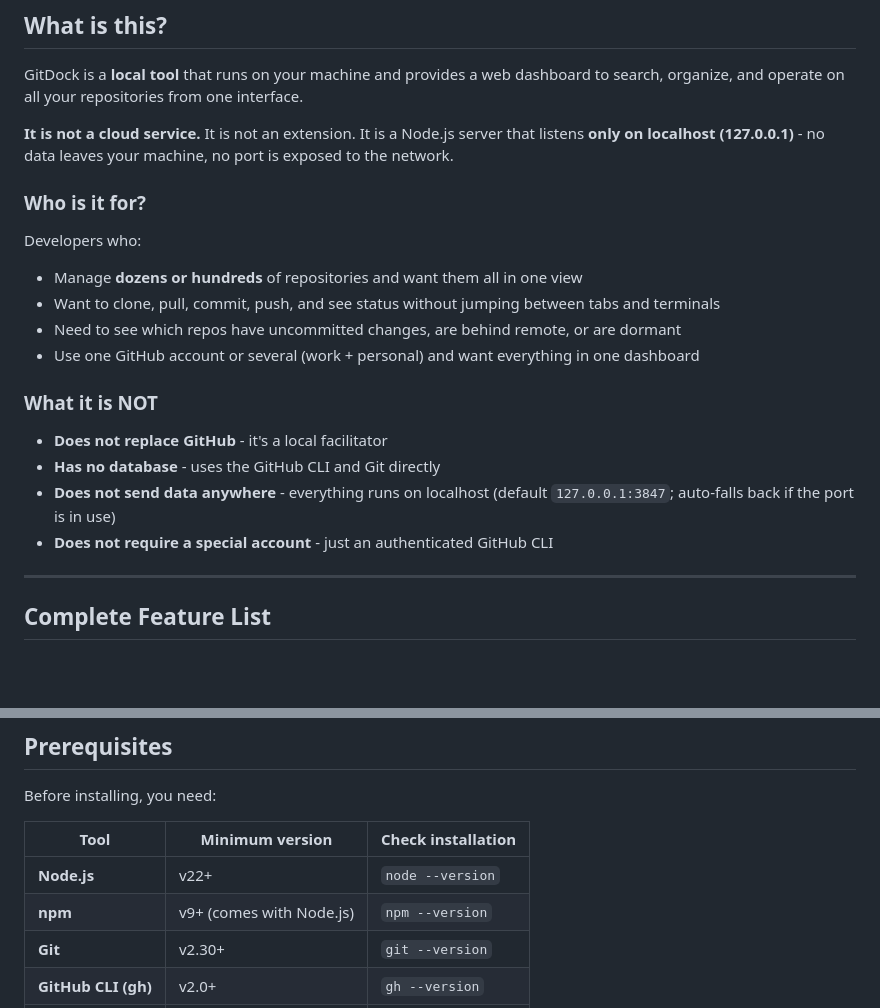
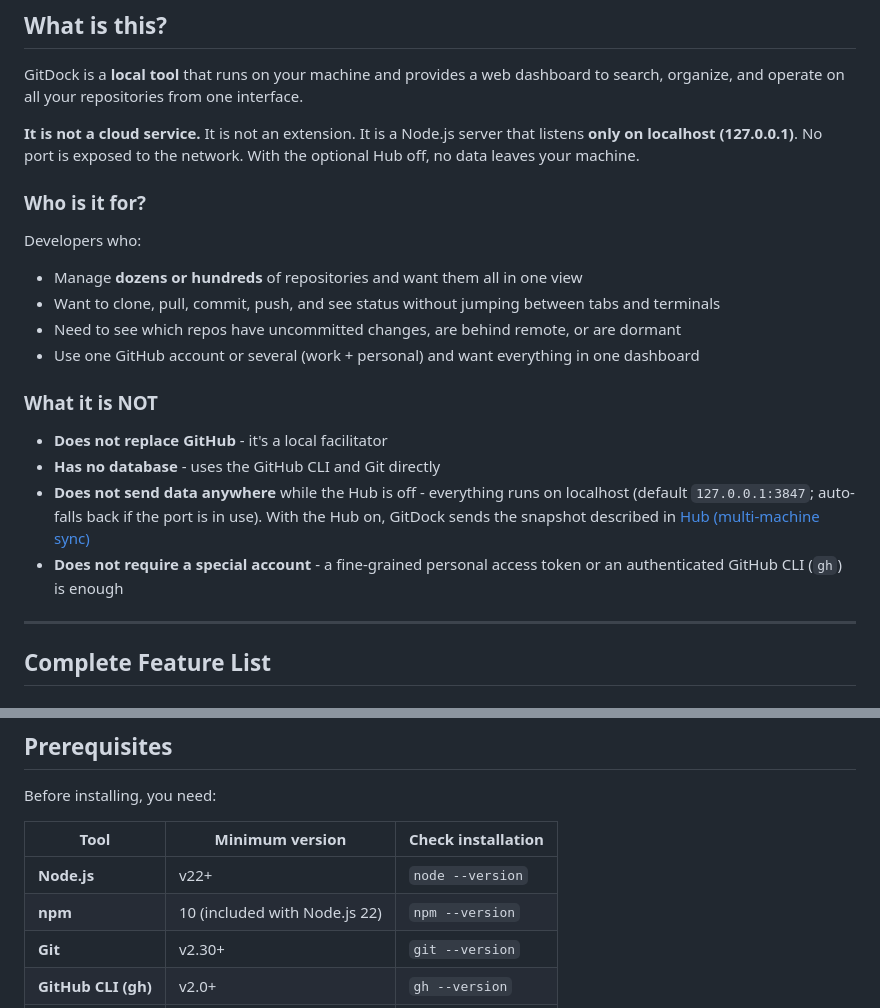
Before and after one commit to gitdock-dev/gitdock, a Markdown page: README.md, 2 parts joined by grey strips. Rendered like a GitHub page; blank space fills up the shorter version.

```diff
--- a/README.md
+++ b/README.md
@@ -33,7 +33,7 @@
 
 GitDock is a **local tool** that runs on your machine and provides a web dashboard to search, organize, and operate on all your repositories from one interface.
 
-**It is not a cloud service.** It is not an extension. It is a Node.js server that listens **only on localhost (127.0.0.1)** - no data leaves your machine, no port is exposed to the network.
+**It is not a cloud service.** It is not an extension. It is a Node.js server that listens **only on localhost (127.0.0.1)**. No port is exposed to the network. With the optional Hub off, no data leaves your machine.
 
 ### Who is it for?
 
@@ -47,8 +47,8 @@ Developers who:
 
 - **Does not replace GitHub** - it's a local facilitator
 - **Has no database** - uses the GitHub CLI and Git directly
-- **Does not send data anywhere** - everything runs on localhost (default `127.0.0.1:3847`; auto-falls back if the port is in use)
-- **Does not require a special account** - just an authenticated GitHub CLI
+- **Does not send data anywhere** while the Hub is off - everything runs on localhost (default `127.0.0.1:3847`; auto-falls back if the port is in use). With the Hub on, GitDock sends the snapshot described in [Hub (multi-machine sync)](#hub-multi-machine-sync)
+- **Does not require a special account** - a fine-grained personal access token or an authenticated GitHub CLI (`gh`) is enough
 
 ---
 
@@ -157,7 +157,7 @@ Before installing, you need:
 | Tool | Minimum version | Check installation |
 |---|---|---|
 | **Node.js** | v22+ | `node --version` |
-| **npm** | v9+ (comes with Node.js) | `npm --version` |
+| **npm** | 10 (included with Node.js 22) | `npm --version` |
 | **Git** | v2.30+ | `git --version` |
 | **GitHub CLI (gh)** | v2.0+ | `gh --version` |
 | **SSH** | OpenSSH | `ssh -V` |
```
Also changed, not shown: other parts of README.md (+40 -27 lines), CHANGELOG.md (+1 -0 lines), CONTRIBUTING.md (+6 -2 lines).
